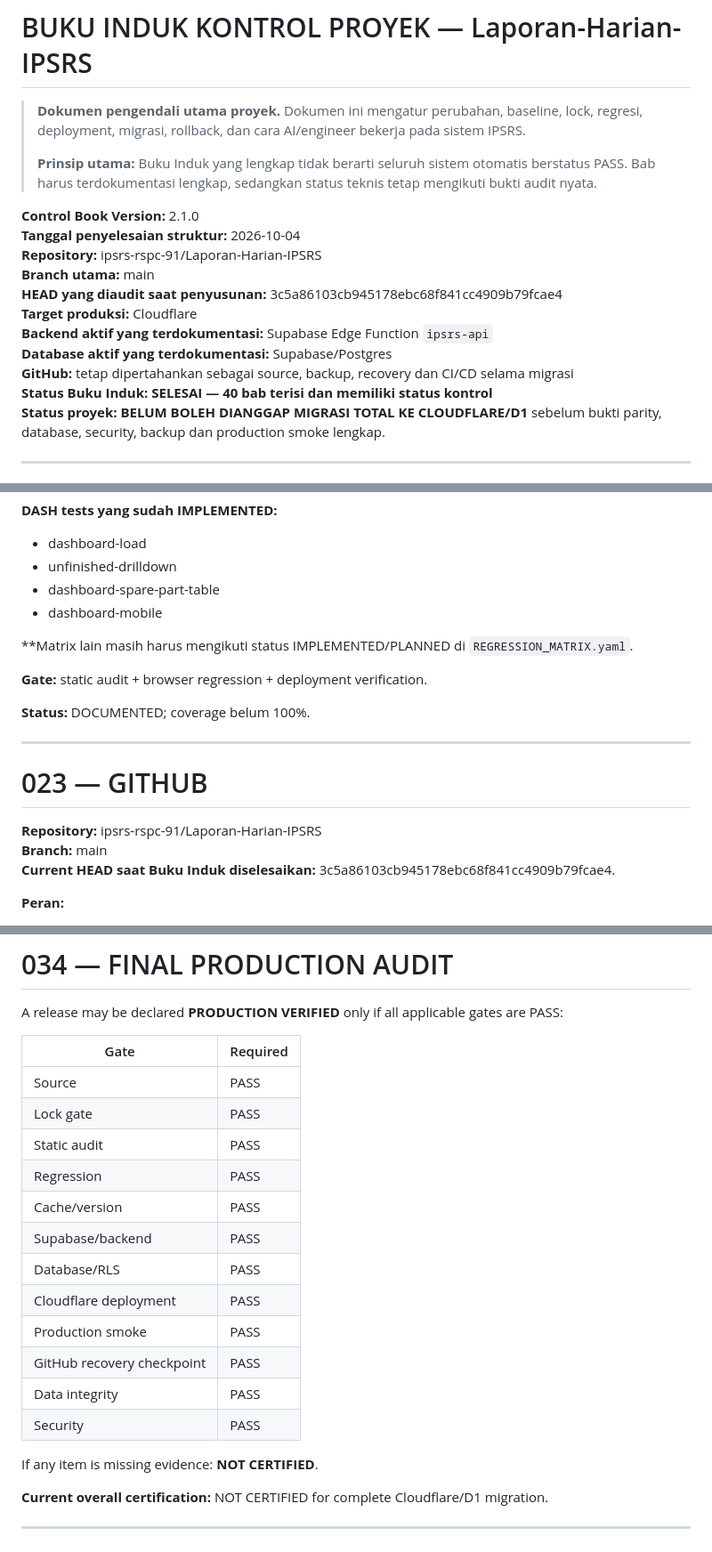
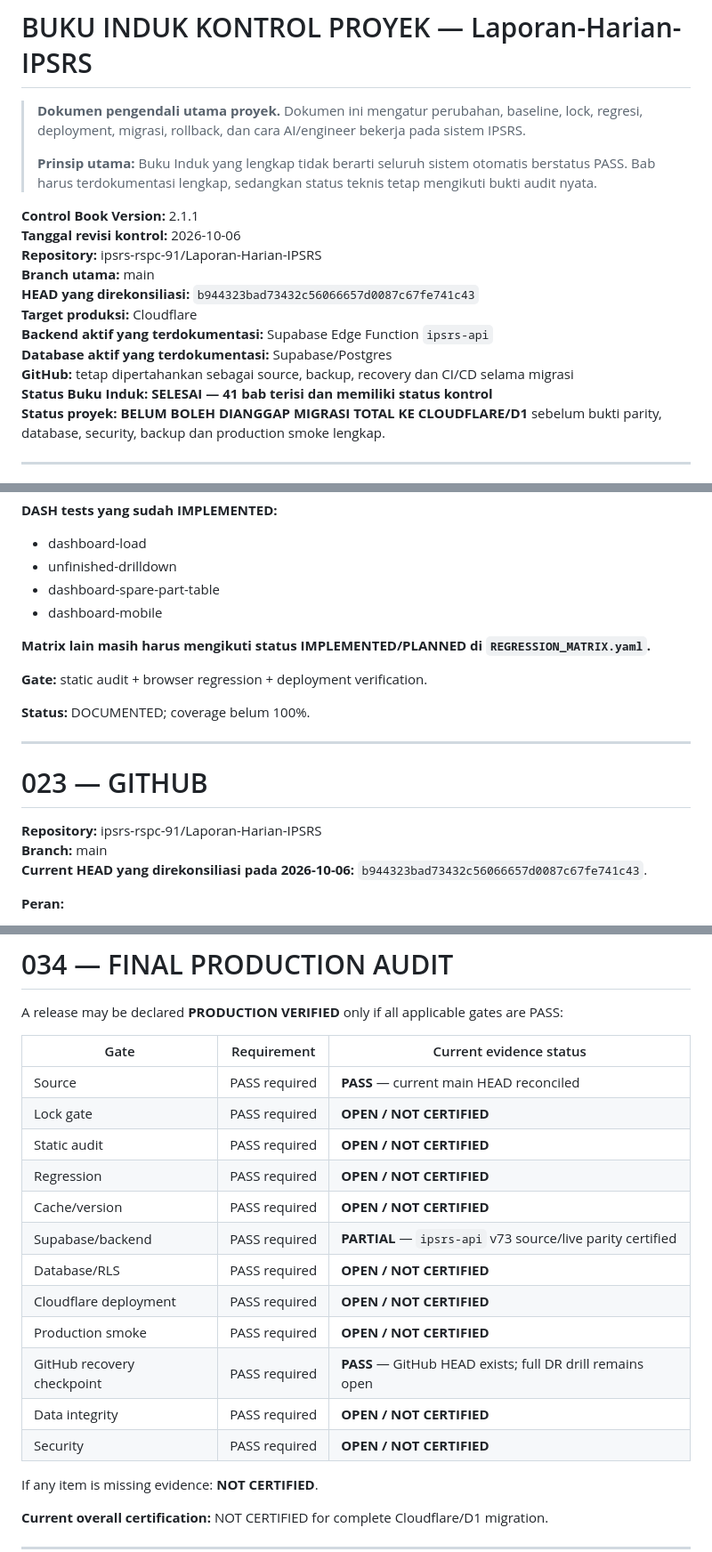
Before and after one commit to ipsrs-rspc-91/Laporan-Harian-IPSRS, a Markdown page: PROJECT_CONTROL.md, 3 parts joined by grey strips. Shown at 89% size. GitHub-like rendering.

Commit message:
docs: reconcile project control status and live parity

```diff
--- a/PROJECT_CONTROL.md
+++ b/PROJECT_CONTROL.md
@@ -4,16 +4,16 @@
 >
 > **Prinsip utama:** Buku Induk yang lengkap tidak berarti seluruh sistem otomatis berstatus PASS. Bab harus terdokumentasi lengkap, sedangkan status teknis tetap mengikuti bukti audit nyata.
 
-**Control Book Version:** 2.1.0
-**Tanggal penyelesaian struktur:** 2026-10-04
+**Control Book Version:** 2.1.1
+**Tanggal revisi kontrol:** 2026-10-06
 **Repository:** ipsrs-rspc-91/Laporan-Harian-IPSRS
 **Branch utama:** main
-**HEAD yang diaudit saat penyusunan:** 3c5a86103cb945178ebc68f841cc4909b79fcae4
+**HEAD yang direkonsiliasi:** `b944323bad73432c56066657d0087c67fe741c43`
 **Target produksi:** Cloudflare
 **Backend aktif yang terdokumentasi:** Supabase Edge Function `ipsrs-api`
 **Database aktif yang terdokumentasi:** Supabase/Postgres
 **GitHub:** tetap dipertahankan sebagai source, backup, recovery dan CI/CD selama migrasi
-**Status Buku Induk:** **SELESAI — 40 bab terisi dan memiliki status kontrol**
+**Status Buku Induk:** **SELESAI — 41 bab terisi dan memiliki status kontrol**
 **Status proyek:** **BELUM BOLEH DIANGGAP MIGRASI TOTAL KE CLOUDFLARE/D1** sebelum bukti parity, database, security, backup dan production smoke lengkap.
 
 ---
@@ -502,7 +504,7 @@ Migration yang ada di repository mencakup:
 - dashboard-spare-part-table
 - dashboard-mobile
 
-**Matrix lain masih harus mengikuti status IMPLEMENTED/PLANNED di `REGRESSION_MATRIX.yaml`.
+**Matrix lain masih harus mengikuti status IMPLEMENTED/PLANNED di `REGRESSION_MATRIX.yaml`.**
 
 **Gate:** static audit + browser regression + deployment verification.
 
@@ -514,7 +516,7 @@ Migration yang ada di repository mencakup:
 
 **Repository:** ipsrs-rspc-91/Laporan-Harian-IPSRS
 **Branch:** main
-**Current HEAD saat Buku Induk diselesaikan:** 3c5a86103cb945178ebc68f841cc4909b79fcae4.
+**Current HEAD yang direkonsiliasi pada 2026-10-06:** `b944323bad73432c56066657d0087c67fe741c43`.
 
 **Peran:**
 - source control
@@ -732,20 +734,20 @@ After every production deployment:
 
 A release may be declared **PRODUCTION VERIFIED** only if all applicable gates are PASS:
 
-| Gate | Required |
-|---|---|
-| Source | PASS |
-| Lock gate | PASS |
-| Static audit | PASS |
-| Regression | PASS |
-| Cache/version | PASS |
-| Supabase/backend | PASS |
-| Database/RLS | PASS |
-| Cloudflare deployment | PASS |
-| Production smoke | PASS |
-| GitHub recovery checkpoint | PASS |
-| Data integrity | PASS |
-| Security | PASS |
+| Gate | Requirement | Current evidence status |
+|---|---|---|
+| Source | PASS required | **PASS** — current main HEAD reconciled |
+| Lock gate | PASS required | **OPEN / NOT CERTIFIED** |
+| Static audit | PASS required | **OPEN / NOT CERTIFIED** |
+| Regression | PASS required | **OPEN / NOT CERTIFIED** |
+| Cache/version | PASS required | **OPEN / NOT CERTIFIED** |
+| Supabase/backend | PASS required | **PARTIAL** — `ipsrs-api` v73 source/live parity certified |
+| Database/RLS | PASS required | **OPEN / NOT CERTIFIED** |
+| Cloudflare deployment | PASS required | **OPEN / NOT CERTIFIED** |
+| Production smoke | PASS required | **OPEN / NOT CERTIFIED** |
+| GitHub recovery checkpoint | PASS required | **PASS** — GitHub HEAD exists; full DR drill remains open |
+| Data integrity | PASS required | **OPEN / NOT CERTIFIED** |
+| Security | PASS required | **OPEN / NOT CERTIFIED** |
 
 If any item is missing evidence: **NOT CERTIFIED**.
 
```
Also changed, not shown: other parts of PROJECT_CONTROL.md (+11 -9 lines).
